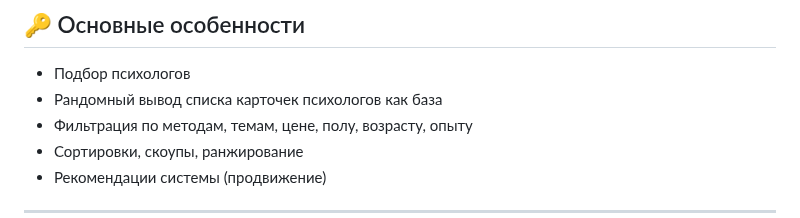
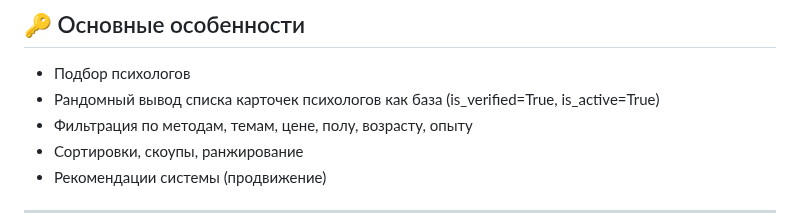
Before and after one commit to MaksimLakovich/Psychologist-aggregator, a Markdown page: docs/app_aggregator_info.md, the part around the change. GitHub-like rendering.

```diff
--- a/docs/app_aggregator_info.md
+++ b/docs/app_aggregator_info.md
@@ -7,7 +7,7 @@
 ## <a id="title1"> 🔑 Основные особенности </a>
 
 - Подбор психологов
-- Рандомный вывод списка карточек психологов как база
+- Рандомный вывод списка карточек психологов как база (is_verified=True, is_active=True)
 - Фильтрация по методам, темам, цене, полу, возрасту, опыту
 - Сортировки, скоупы, ранжирование
 - Рекомендации системы (продвижение)
```
Also changed, not shown: README.md (+6 -5 lines).
